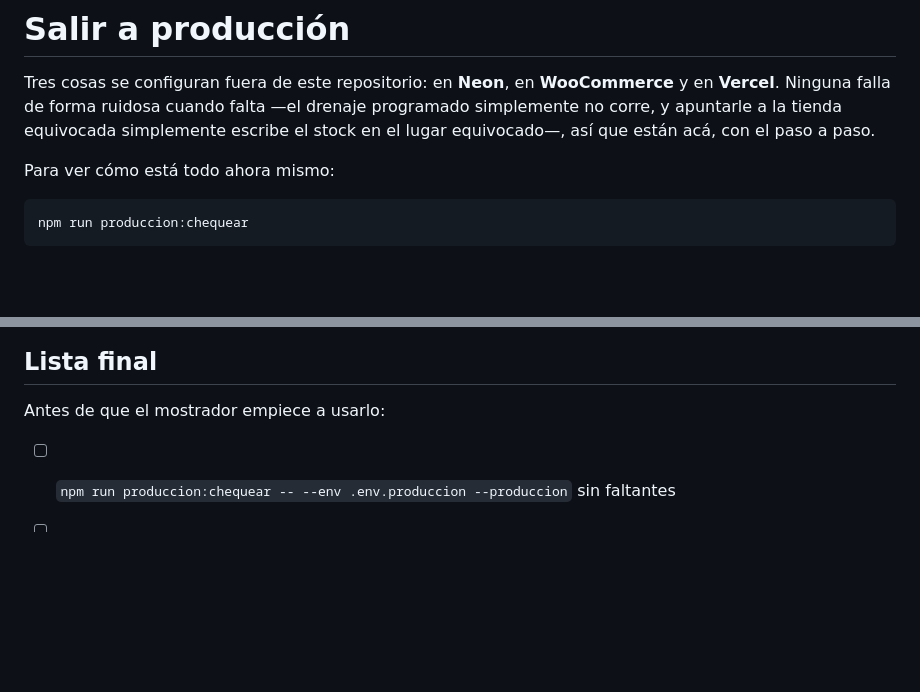
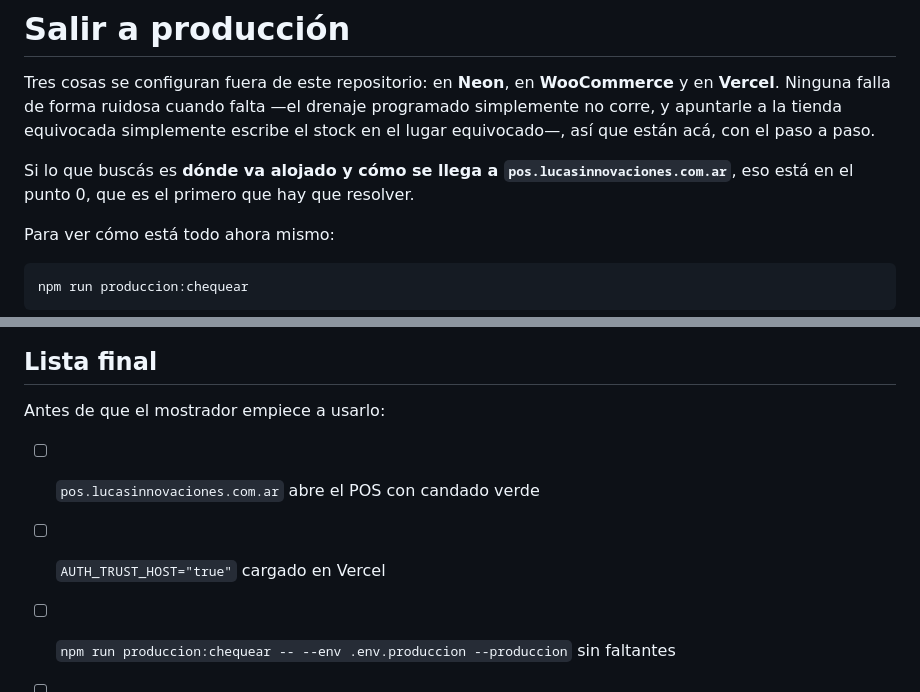
Before and after one commit to nexussmktdigital-lab/lucas-innovaciones, a Markdown page: pos/PRODUCCION.md, 2 parts joined by grey strips. GitHub-like rendering; blank space fills up the shorter version.

```diff
--- a/pos/PRODUCCION.md
+++ b/pos/PRODUCCION.md
@@ -5,6 +5,10 @@ Tres cosas se configuran fuera de este repositorio: en **Neon**, en
 drenaje programado simplemente no corre, y apuntarle a la tienda equivocada
 simplemente escribe el stock en el lugar equivocado—, así que están acá, con el
 paso a paso.
+
+Si lo que buscás es **dónde va alojado y cómo se llega a
+`pos.lucasinnovaciones.com.ar`**, eso está en el punto 0, que es el primero que
+hay que resolver.
 
 Para ver cómo está todo ahora mismo:
 
@@ -219,6 +293,8 @@ migraciones nunca borran ni renombran**: agregan.
 
 Antes de que el mostrador empiece a usarlo:
 
+- [ ] `pos.lucasinnovaciones.com.ar` abre el POS con candado verde
+- [ ] `AUTH_TRUST_HOST="true"` cargado en Vercel
 - [ ] `npm run produccion:chequear -- --env .env.produccion --produccion` sin faltantes
 - [ ] Clave vieja de WooCommerce **revocada**, no solo reemplazada
 - [ ] Contraseña de Neon reseteada y `DATABASE_URL` actualizada con la cadena pooled
```
Also changed, not shown: other parts of pos/PRODUCCION.md (+70 -0 lines).
